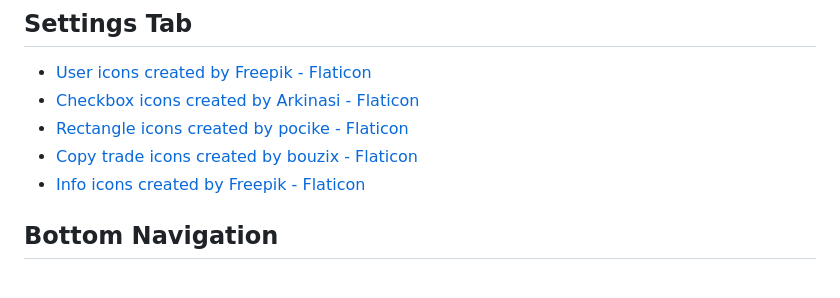
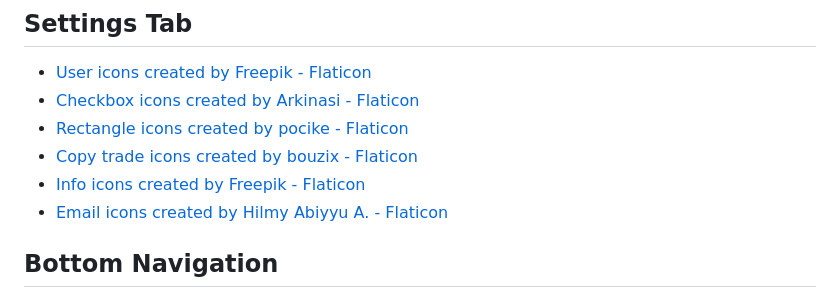
Before and after one commit to Okin107/policies, a Markdown page: IdleAdventure/attributions.md, the part around the change. Rendered like a GitHub page.

```diff
--- a/IdleAdventure/attributions.md
+++ b/IdleAdventure/attributions.md
@@ -122,6 +122,7 @@ This game uses icons from [Flaticon](https://www.flaticon.com). Below are the at
 - <a href="https://www.flaticon.com/free-icons/rectangle" title="rectangle icons">Rectangle icons created by pocike - Flaticon</a>
 - <a href="https://www.flaticon.com/free-icons/copy-trade" title="copy trade icons">Copy trade icons created by bouzix - Flaticon</a>
 - <a href="https://www.flaticon.com/free-icons/info" title="info icons">Info icons created by Freepik - Flaticon</a>
+- <a href="https://www.flaticon.com/free-icons/email" title="email icons">Email icons created by Hilmy Abiyyu A. - Flaticon</a>
 
 ## Bottom Navigation
 
```
